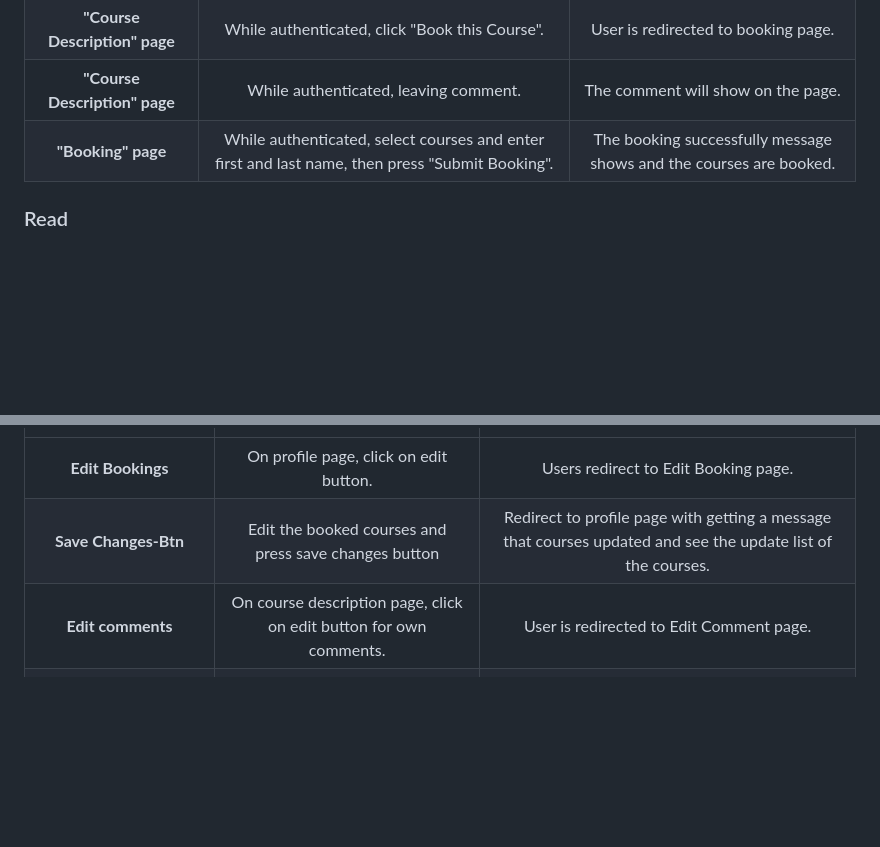
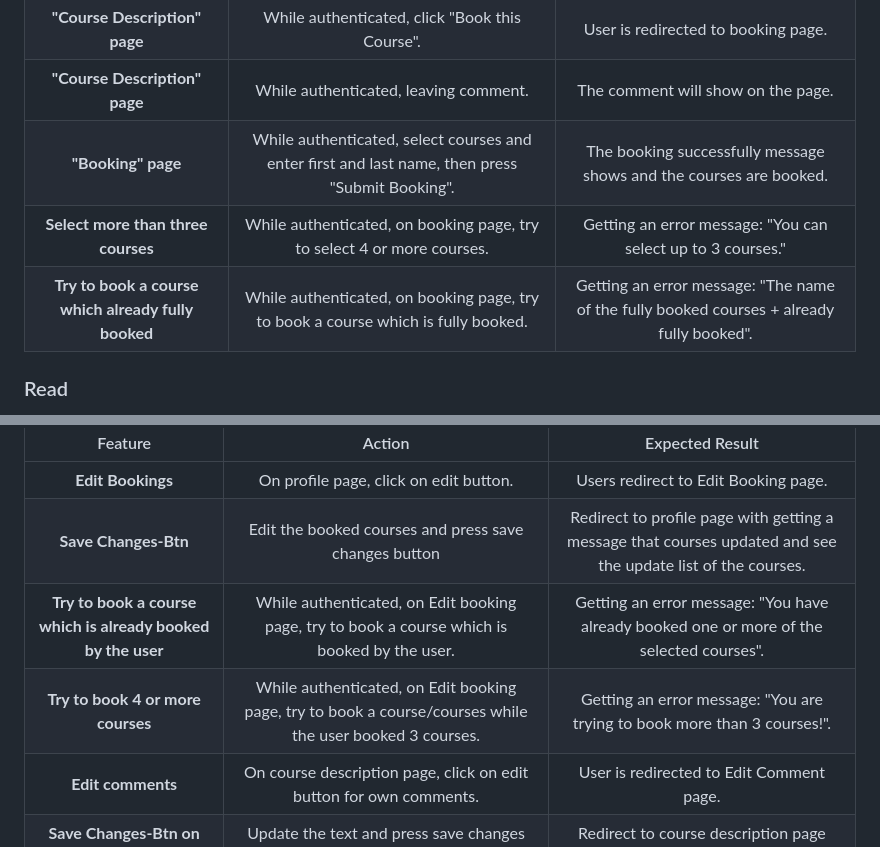
Before and after one commit to teman67/E-Learning-Booking-Courses-Project, a Markdown page: readme/testing.md, 2 parts joined by grey strips. Drawn GitHub-style; blank space fills up the shorter version.

Commit message:
add if statements testing in testing.md

```diff
--- a/readme/testing.md
+++ b/readme/testing.md
@@ -45,6 +45,8 @@ Book courses and leaving comments (authenticated users only).
 | **"Course Description" page** | While authenticated, click "Book this Course". | User is redirected to booking page. |
 | **"Course Description" page** | While authenticated, leaving comment. | The comment will show on the page. |
 | **"Booking" page** | While authenticated, select courses and enter first and last name, then press "Submit Booking". | The booking successfully message shows and the courses are booked. |
+| **Select more than three courses** | While authenticated, on booking page, try to select 4 or more courses. | Getting an error message: "You can select up to 3 courses." |
+| **Try to book a course which already fully booked** | While authenticated, on booking page, try to book a course which is fully booked. | Getting an error message: "The name of the fully booked courses + already fully booked". |
 
 ### Read
 
@@ -64,6 +66,8 @@ Option to edit existing booked courses and posted comments (authenticated users
 | :-----: | :---------------------------------:| :------------------------------:|
 | **Edit Bookings** | On profile page, click on edit button. | Users redirect to Edit Booking page. |
 | **Save Changes-Btn** | Edit the booked courses and press save changes button | Redirect to profile page with getting a message that courses updated and see the update list of the courses. |
+| **Try to book a course which is already booked by the user** | While authenticated, on Edit booking page, try to book a course which is booked by the user. | Getting an error message: "You have already booked one or more of the selected courses". |
+| **Try to book 4 or more courses** | While authenticated, on Edit booking page, try to book a course/courses while the user booked 3 courses. | Getting an error message: "You are trying to book more than 3 courses!". |
 | **Edit comments** | On course description page, click on edit button for own comments. | User is redirected to Edit Comment page. |
 | **Save Changes-Btn on Edit Comment page** | Update the text and press save changes button. | Redirect to course description page with updated comment. |
 
```
